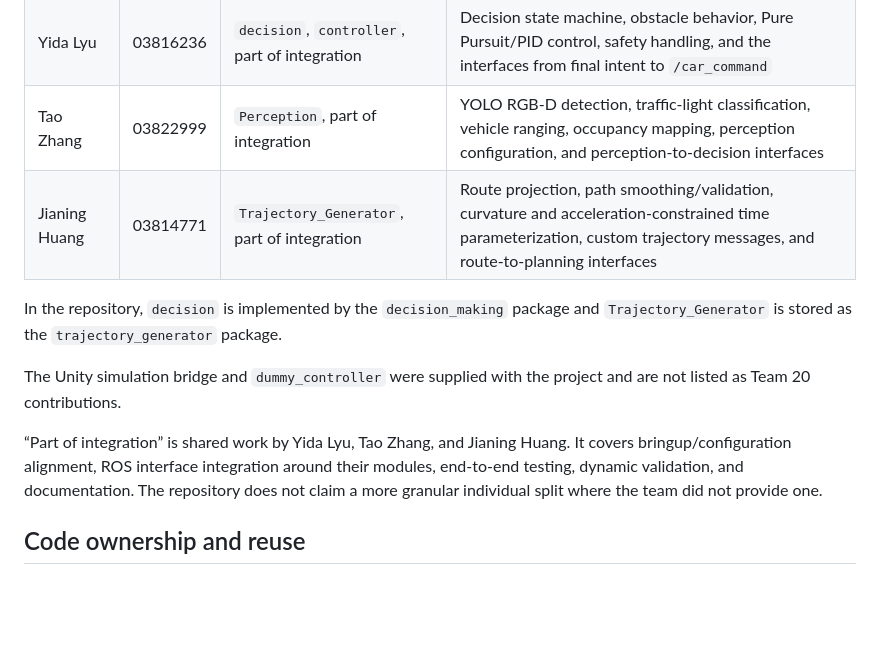
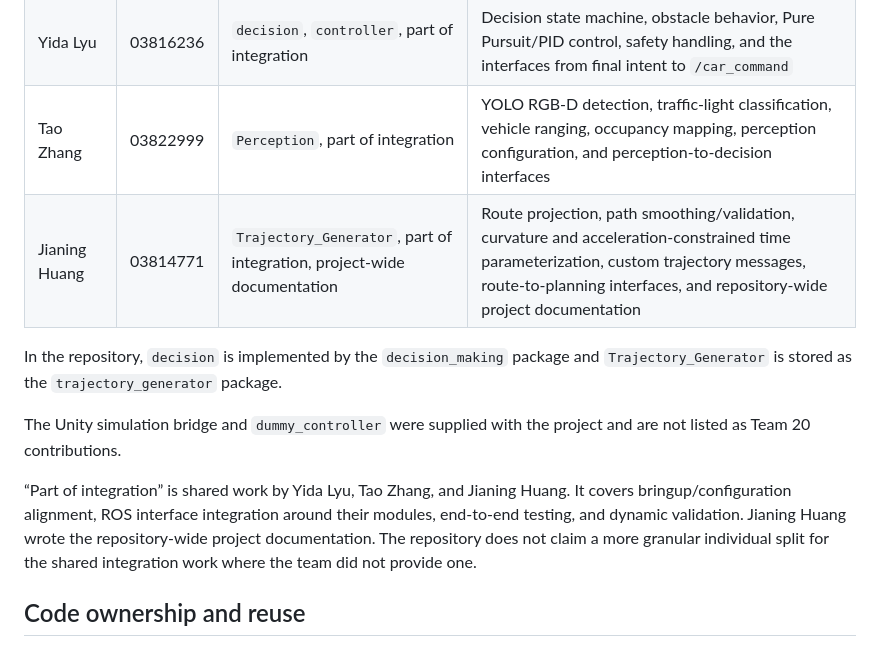
Before and after one commit to J1an1ng/ros2-autonomous-driving, a Markdown page: README.md, the part around the change. GitHub-like rendering; blank space fills up the shorter version.

Commit message:
Credit project documentation authorship

```diff
--- a/README.md
+++ b/README.md
@@ -16,7 +16,7 @@ uses RGB and depth images with YOLO; it does not use the Unity semantic camera.
 | Lei Fang | 03805710 | `route_manager` | Route YAML model, waypoint recording/progress, route context, speed limits, tests, and package documentation |
 | Yida Lyu | 03816236 | `decision`, `controller`, part of integration | Decision state machine, obstacle behavior, Pure Pursuit/PID control, safety handling, and the interfaces from final intent to `/car_command` |
 | Tao Zhang | 03822999 | `Perception`, part of integration | YOLO RGB-D detection, traffic-light classification, vehicle ranging, occupancy mapping, perception configuration, and perception-to-decision interfaces |
-| Jianing Huang | 03814771 | `Trajectory_Generator`, part of integration | Route projection, path smoothing/validation, curvature and acceleration-constrained time parameterization, custom trajectory messages, and route-to-planning interfaces |
+| Jianing Huang | 03814771 | `Trajectory_Generator`, part of integration, project-wide documentation | Route projection, path smoothing/validation, curvature and acceleration-constrained time parameterization, custom trajectory messages, route-to-planning interfaces, and repository-wide project documentation |
 
 In the repository, `decision` is implemented by the `decision_making` package and
 `Trajectory_Generator` is stored as the `trajectory_generator` package.
@@ -26,8 +26,9 @@ not listed as Team 20 contributions.
 
 “Part of integration” is shared work by Yida Lyu, Tao Zhang, and Jianing Huang. It covers
 bringup/configuration alignment, ROS interface integration around their modules,
-end-to-end testing, dynamic validation, and documentation. The repository does not claim
-a more granular individual split where the team did not provide one.
+end-to-end testing, and dynamic validation. Jianing Huang wrote the repository-wide
+project documentation. The repository does not claim a more granular individual split
+for the shared integration work where the team did not provide one.
 
 ## Code ownership and reuse
 
```
Also changed, not shown: project/PROJECT_STATUS_SUMMARY.md (+4 -3 lines), project/项目现状.md (+4 -3 lines).
